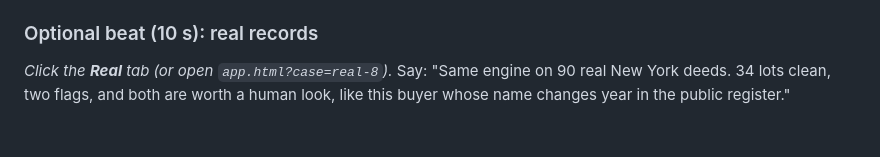
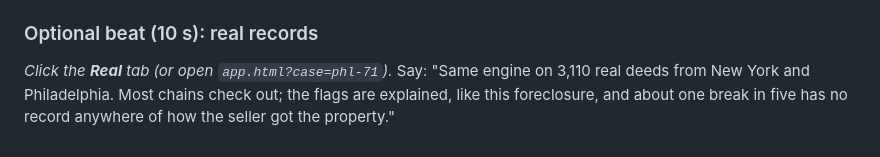
Before and after one commit to samuel025/vestigium, a Markdown page: DEMO_SCRIPT.md, the part around the change. GitHub-like rendering.

```diff
--- a/DEMO_SCRIPT.md
+++ b/DEMO_SCRIPT.md
@@ -79,4 +79,4 @@ Speaking pace is about 140 words a minute; the narration below is about 270 word
 
 ### Optional beat (10 s): real records
 
-*Click the **Real** tab (or open `app.html?case=real-8`).* Say: "Same engine on 90 real New York deeds. 34 lots clean, two flags, and both are worth a human look, like this buyer whose name changes year in the public register."
+*Click the **Real** tab (or open `app.html?case=phl-71`).* Say: "Same engine on 3,110 real deeds from New York and Philadelphia. Most chains check out; the flags are explained, like this foreclosure, and about one break in five has no record anywhere of how the seller got the property."
```
Also changed, not shown: README.md (+42 -18 lines), SUBMISSION.md (+1 -1 lines), docs/img/real-records.png, 9 other files.
